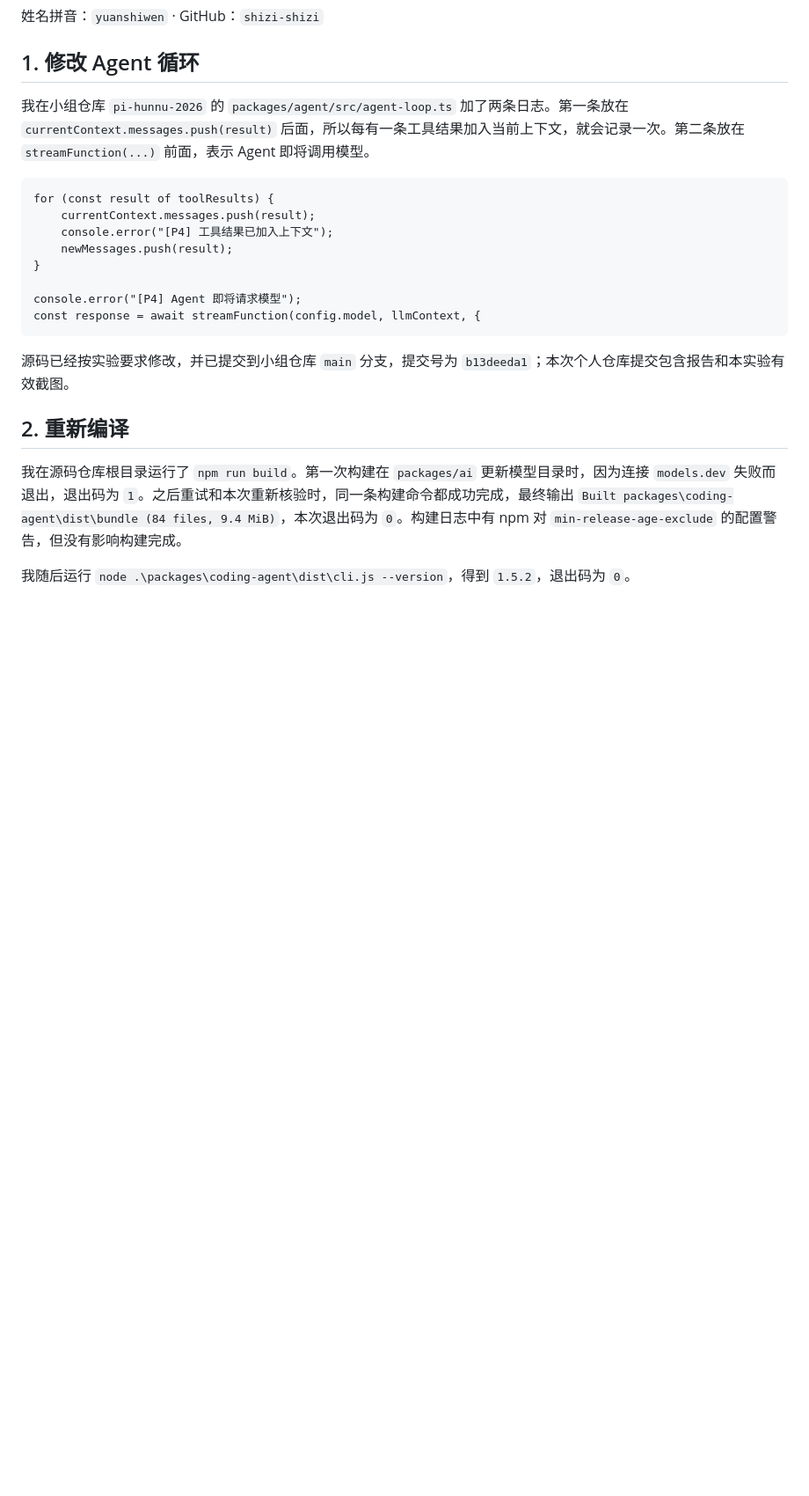
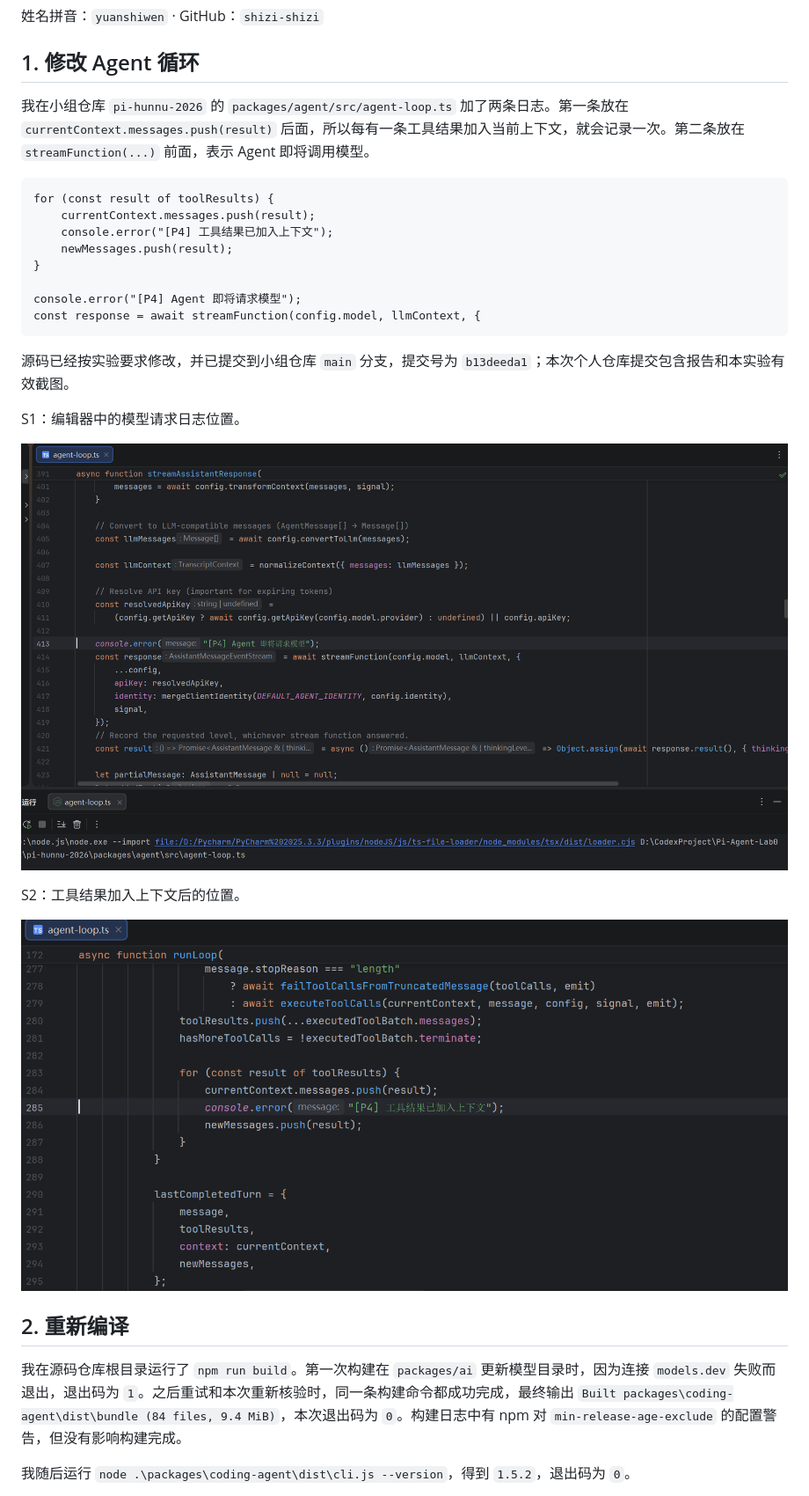
Before and after one commit to shizi-shizi/pi-agent-lab02, a Markdown page: practice-04.md, the part around one of its changes. Shown at 88% size. Rendered like a GitHub page; pictures changed too: practice4-s1-editor.png (added); blank space fills up the shorter version.

Commit message:
Place practice 4 screenshots by task

```diff
--- a/practice-04.md
+++ b/practice-04.md
@@ -19,6 +19,14 @@ const response = await streamFunction(config.model, llmContext, {
 
 源码已经按实验要求修改，并已提交到小组仓库 `main` 分支，提交号为 `b13deeda1`；本次个人仓库提交包含报告和本实验有效截图。
 
+S1：编辑器中的模型请求日志位置。
+
+![编辑器中的 agent-loop.ts、文件名、行号和模型请求日志](practice4-s1-editor.png)
+
+S2：工具结果加入上下文后的位置。
+
+![编辑器中的工具结果循环和工具结果日志](practice4-s2-tool-result.png)
+
 ## 2. 重新编译
 
 我在源码仓库根目录运行了 `npm run build`。第一次构建在 `packages/ai` 更新模型目录时，因为连接 `models.dev` 失败而退出，退出码为 `1`。之后重试和本次重新核验时，同一条构建命令都成功完成，最终输出 `Built packages\coding-agent\dist\bundle (84 files, 9.4 MiB)`，本次退出码为 `0`。构建日志中有 npm 对 `min-release-age-exclude` 的配置警告，但没有影响构建完成。
```
Also changed, not shown: other parts of practice-04.md (+19 -29 lines), practice4-s1-model-request.png (deleted).
